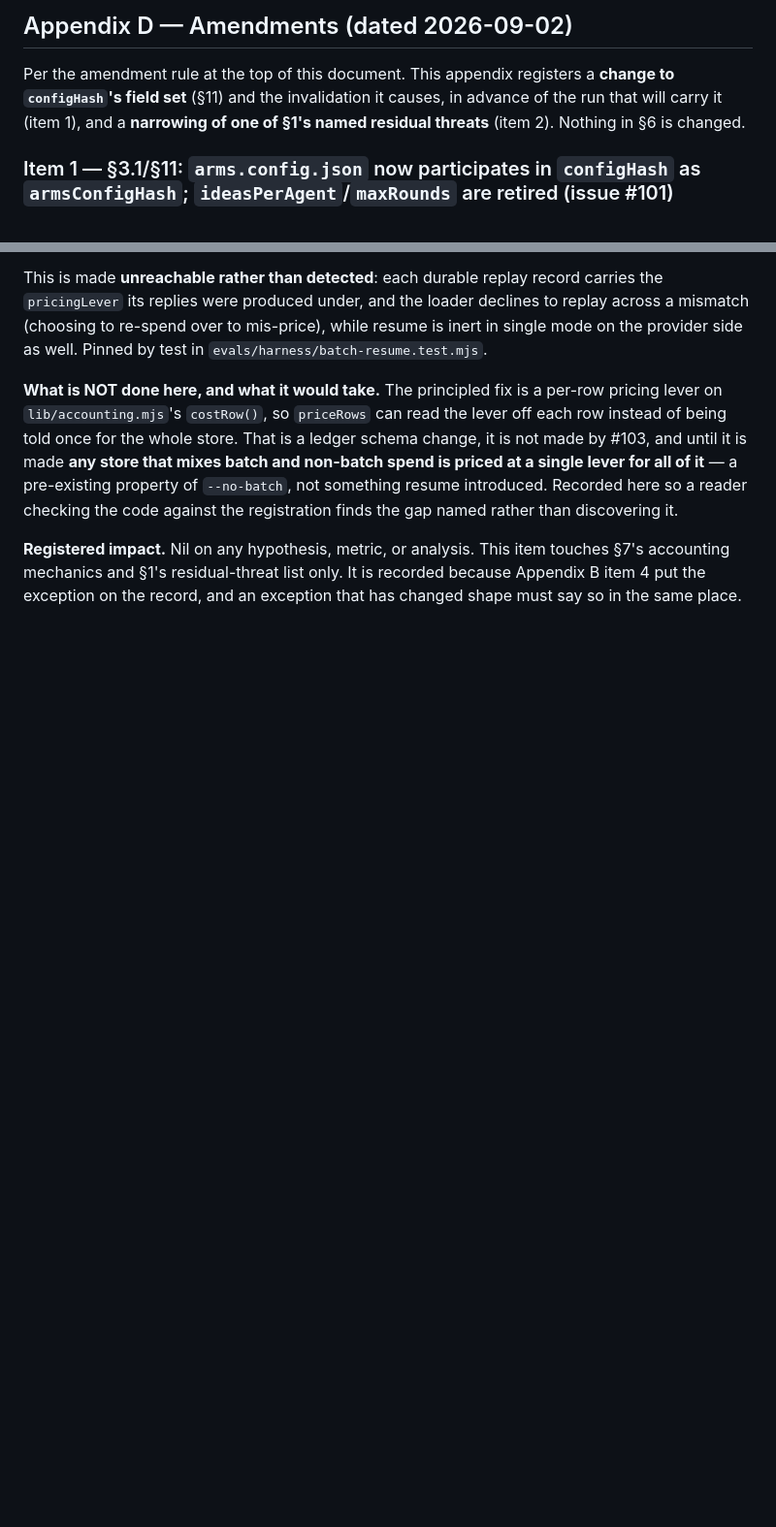
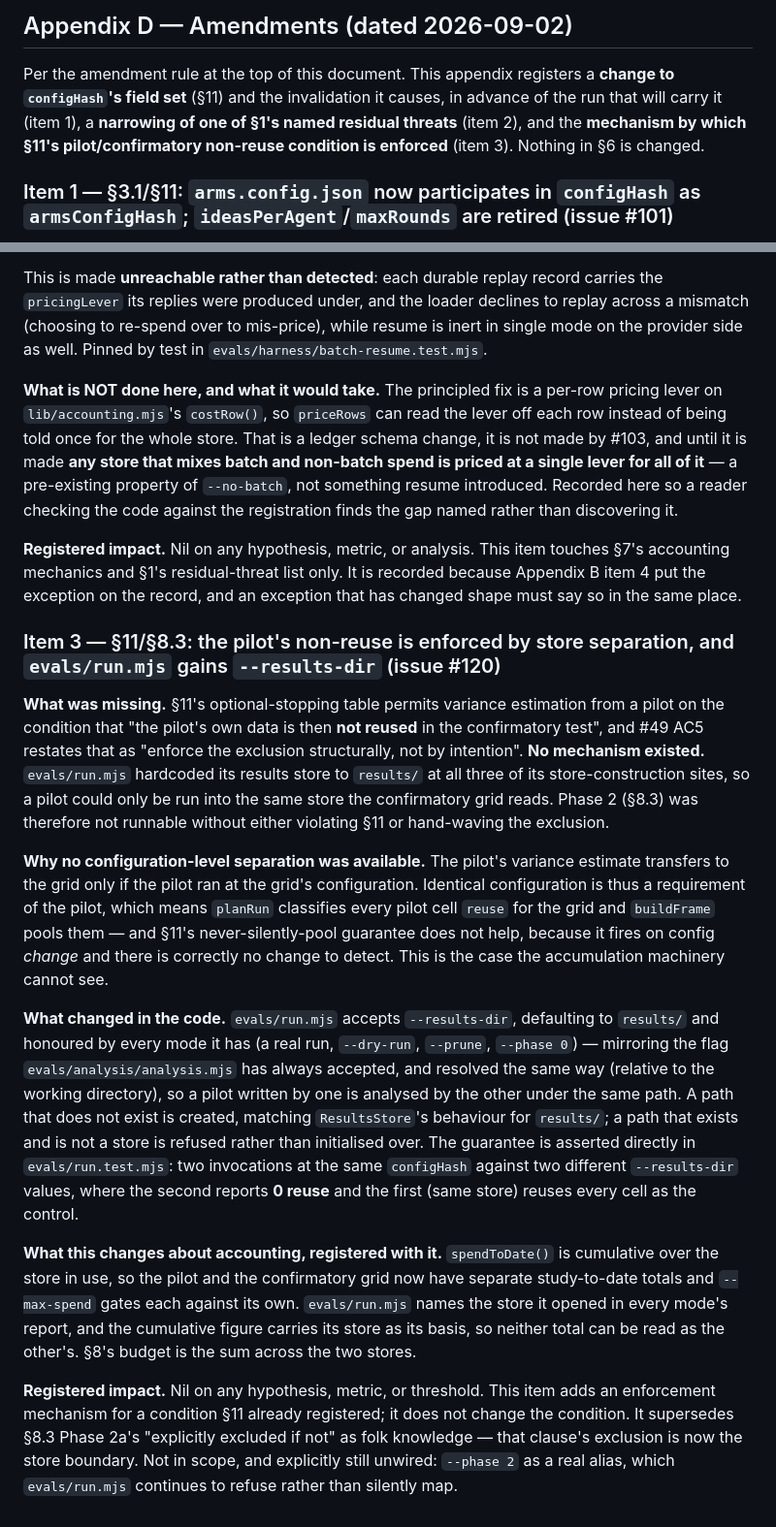
Before and after one commit to Kromatic-Innovation/ideate-core-evals, a Markdown page: docs/PREREGISTRATION.md, 2 parts joined by grey strips. Shown at 97% size. Drawn GitHub-style; blank space fills up the shorter version.

Commit message:
docs: register store separation as §11's pilot/confirmatory mechanism (#120)
§11 gains a subsection stating that the "not reused" condition in its
variance-estimation row is enforced by running the pilot into its own results
store, and why the three plausible alternatives (a different configHash, a
prune before the grid, a phase label on the cell) do not work. Appendix D
item 3 records the amendment in the document's own convention, including the
accounting consequence -- spendToDate() is cumulative over the store in use,
so §8's budget is the sum across the two stores, never either alone -- and
notes that this supersedes §8.3 Phase 2a's "explicitly excluded if not" as
folk knowledge.

Registered impact is nil on any hypothesis, metric, or threshold: this adds an
enforcement mechanism for a condition §11 already registered.

Co-Authored-By: Claude Opus 5 (1M context) <noreply@anthropic.com>
Claude-Session: https://claude.ai/code/session_01KWKF8T5Rt7W5HegFeHtX5D

```diff
--- a/docs/PREREGISTRATION.md
+++ b/docs/PREREGISTRATION.md
@@ -831,8 +845,10 @@ See the §4.4 marker for the registered summary of this item.
 
 Per the amendment rule at the top of this document. This appendix registers a
 **change to `configHash`'s field set** (§11) and the invalidation it causes,
-in advance of the run that will carry it (item 1), and a **narrowing of one of
-§1's named residual threats** (item 2). Nothing in §6 is changed.
+in advance of the run that will carry it (item 1), a **narrowing of one of
+§1's named residual threats** (item 2), and the **mechanism by which §11's
+pilot/confirmatory non-reuse condition is enforced** (item 3). Nothing in §6
+is changed.
 
 ### Item 1 — §3.1/§11: `arms.config.json` now participates in `configHash` as `armsConfigHash`; `ideasPerAgent`/`maxRounds` are retired (issue #101)
 
@@ -1022,3 +1038,48 @@ registration finds the gap named rather than discovering it.
 touches §7's accounting mechanics and §1's residual-threat list only. It is
 recorded because Appendix B item 4 put the exception on the record, and an
 exception that has changed shape must say so in the same place.
+
+### Item 3 — §11/§8.3: the pilot's non-reuse is enforced by store separation, and `evals/run.mjs` gains `--results-dir` (issue #120)
+
+**What was missing.** §11's optional-stopping table permits variance
+estimation from a pilot on the condition that "the pilot's own data is then
+**not reused** in the confirmatory test", and #49 AC5 restates that as
+"enforce the exclusion structurally, not by intention". **No mechanism
+existed.** `evals/run.mjs` hardcoded its results store to `results/` at all
+three of its store-construction sites, so a pilot could only be run into the
+same store the confirmatory grid reads. Phase 2 (§8.3) was therefore not
+runnable without either violating §11 or hand-waving the exclusion.
+
+**Why no configuration-level separation was available.** The pilot's variance
+estimate transfers to the grid only if the pilot ran at the grid's
+configuration. Identical configuration is thus a requirement of the pilot,
+which means `planRun` classifies every pilot cell `reuse` for the grid and
+`buildFrame` pools them — and §11's never-silently-pool guarantee does not
+help, because it fires on config _change_ and there is correctly no change to
+detect. This is the case the accumulation machinery cannot see.
+
+**What changed in the code.** `evals/run.mjs` accepts `--results-dir`,
+defaulting to `results/` and honoured by every mode it has (a real run,
+`--dry-run`, `--prune`, `--phase 0`) — mirroring the flag
+`evals/analysis/analysis.mjs` has always accepted, and resolved the same way
+(relative to the working directory), so a pilot written by one is analysed by
+the other under the same path. A path that does not exist is created, matching
+`ResultsStore`'s behaviour for `results/`; a path that exists and is not a
+store is refused rather than initialised over. The guarantee is asserted
+directly in `evals/run.test.mjs`: two invocations at the same `configHash`
+against two different `--results-dir` values, where the second reports **0
+reuse** and the first (same store) reuses every cell as the control.
+
+**What this changes about accounting, registered with it.** `spendToDate()` is
+cumulative over the store in use, so the pilot and the confirmatory grid now
+have separate study-to-date totals and `--max-spend` gates each against its
+own. `evals/run.mjs` names the store it opened in every mode's report, and the
+cumulative figure carries its store as its basis, so neither total can be read
+as the other's. §8's budget is the sum across the two stores.
+
+**Registered impact.** Nil on any hypothesis, metric, or threshold. This item
+adds an enforcement mechanism for a condition §11 already registered; it does
+not change the condition. It supersedes §8.3 Phase 2a's "explicitly excluded
+if not" as folk knowledge — that clause's exclusion is now the store boundary.
+Not in scope, and explicitly still unwired: `--phase 2` as a real alias, which
+`evals/run.mjs` continues to refuse rather than silently map.
```
Also changed, not shown: other parts of docs/PREREGISTRATION.md (+14 -0 lines).
